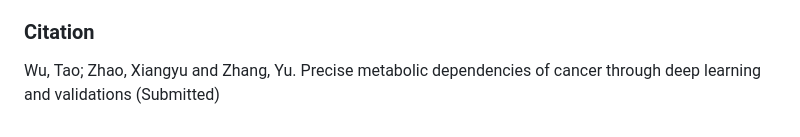
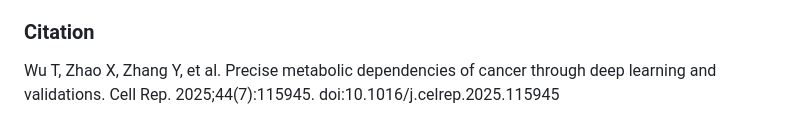
Before and after one commit to XSLiuLab/DeepMeta, a Markdown page: README.md, the part around the change. Rendered like a GitHub page.

```diff
--- a/README.md
+++ b/README.md
@@ -168,4 +168,4 @@ We thank ShanghaiTech University High Performance Computing Public Service Platf
 
 ### Citation
 
-Wu, Tao; Zhao, Xiangyu and Zhang, Yu. Precise metabolic dependencies of cancer through deep learning and validations (Submitted)
+Wu T, Zhao X, Zhang Y, et al. Precise metabolic dependencies of cancer through deep learning and validations. Cell Rep. 2025;44(7):115945. doi:10.1016/j.celrep.2025.115945
```
